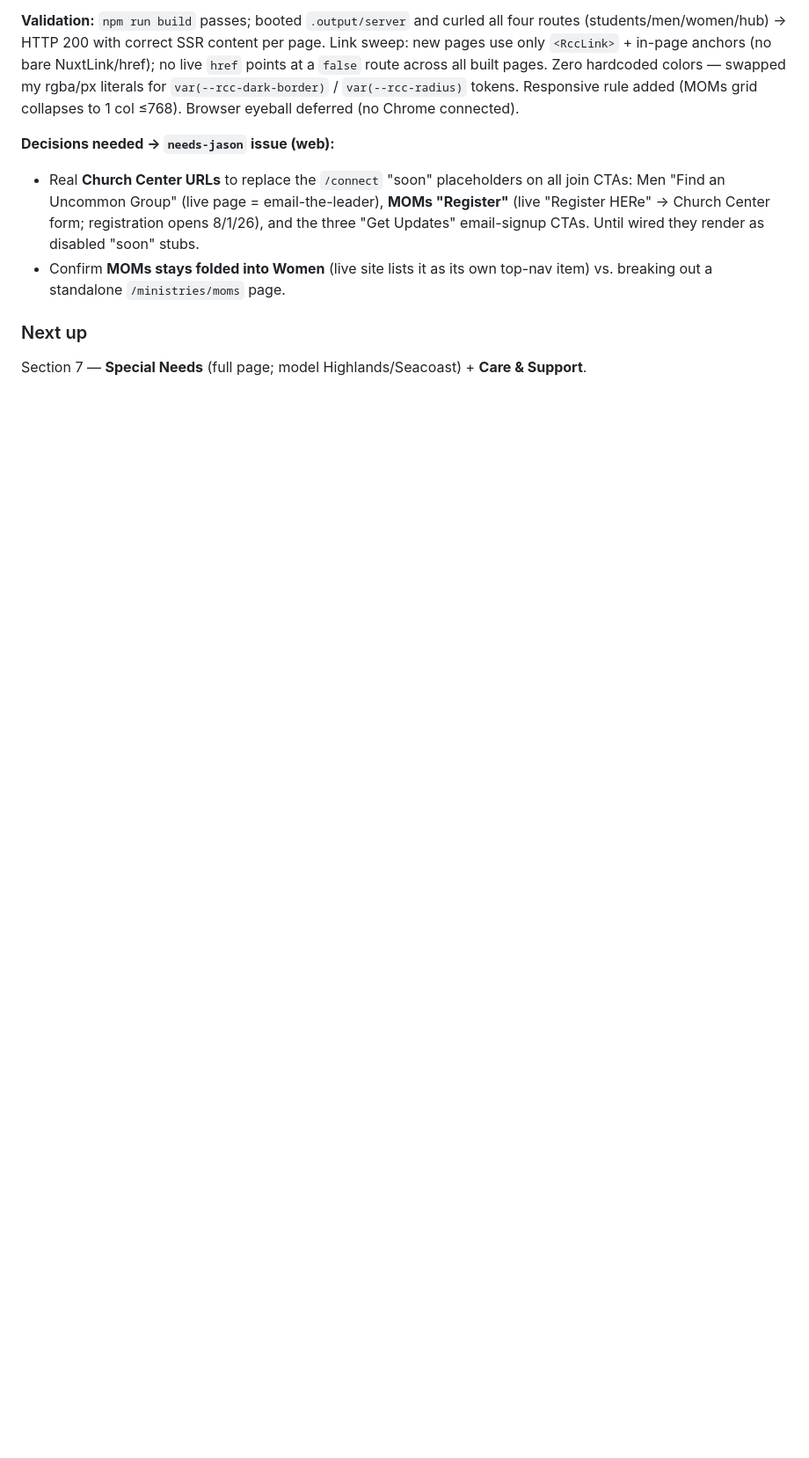
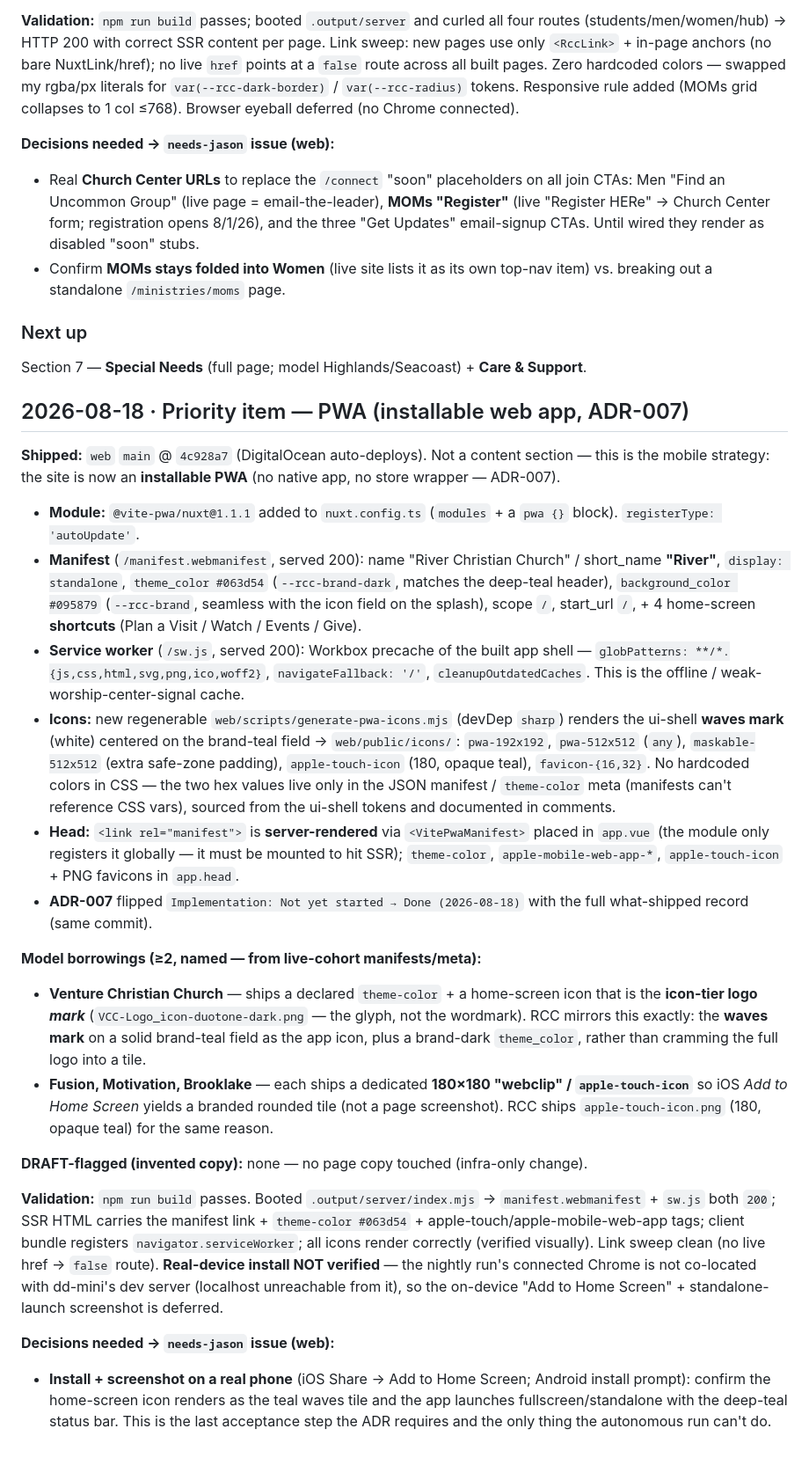
Before and after one commit to RiverChristianChurch/ui-shell, a Markdown page: docs/NIGHTLY-REPORTS.md, the part around the change. Shown at 88% size. GitHub-like rendering; blank space fills up the shorter version.

Commit message:
docs(nightly): PWA shipped (ADR-007) — check off + report
PWA installable-web-app task done in web@4c928a7. Check off the queued item
in NIGHTLY-LOOP.md; append the 2026-08-18 report (manifest + Workbox SW +
waves-on-teal icon set + shortcuts, Venture/Fusion borrowings, real-phone
install deferred to Jason).

Co-Authored-By: Claude Opus 4.8 <noreply@anthropic.com>
Claude-Session: https://claude.ai/code/session_01KFCzuThZvvN65L1FY6vv9m

```diff
--- a/docs/NIGHTLY-REPORTS.md
+++ b/docs/NIGHTLY-REPORTS.md
@@ -666,3 +666,56 @@ collapses to 1 col ≤768). Browser eyeball deferred (no Chrome connected).
 
 ### Next up
 Section 7 — **Special Needs** (full page; model Highlands/Seacoast) + **Care & Support**.
+
+## 2026-08-18 · Priority item — PWA (installable web app, ADR-007)
+
+**Shipped:** `web` `main` @ `4c928a7` (DigitalOcean auto-deploys). Not a content
+section — this is the mobile strategy: the site is now an **installable PWA** (no
+native app, no store wrapper — ADR-007).
+
+- **Module:** `@vite-pwa/nuxt@1.1.1` added to `nuxt.config.ts` (`modules` + a `pwa {}`
+  block). `registerType: 'autoUpdate'`.
+- **Manifest** (`/manifest.webmanifest`, served 200): name "River Christian Church" /
+  short_name **"River"**, `display: standalone`, `theme_color #063d54` (`--rcc-brand-dark`,
+  matches the deep-teal header), `background_color #095879` (`--rcc-brand`, seamless with
+  the icon field on the splash), scope `/`, start_url `/`, + 4 home-screen **shortcuts**
+  (Plan a Visit / Watch / Events / Give).
+- **Service worker** (`/sw.js`, served 200): Workbox precache of the built app shell —
+  `globPatterns: **/*.{js,css,html,svg,png,ico,woff2}`, `navigateFallback: '/'`,
+  `cleanupOutdatedCaches`. This is the offline / weak-worship-center-signal cache.
+- **Icons:** new regenerable `web/scripts/generate-pwa-icons.mjs` (devDep `sharp`) renders
+  the ui-shell **waves mark** (white) centered on the brand-teal field → `web/public/icons/`:
+  `pwa-192x192`, `pwa-512x512` (`any`), `maskable-512x512` (extra safe-zone padding),
+  `apple-touch-icon` (180, opaque teal), `favicon-{16,32}`. No hardcoded colors in CSS —
+  the two hex values live only in the JSON manifest / `theme-color` meta (manifests can't
+  reference CSS vars), sourced from the ui-shell tokens and documented in comments.
+- **Head:** `<link rel="manifest">` is **server-rendered** via `<VitePwaManifest>` placed in
+  `app.vue` (the module only registers it globally — it must be mounted to hit SSR);
+  `theme-color`, `apple-mobile-web-app-*`, `apple-touch-icon` + PNG favicons in `app.head`.
+- **ADR-007** flipped `Implementation: Not yet started → Done (2026-08-18)` with the full
+  what-shipped record (same commit).
+
+**Model borrowings (≥2, named — from live-cohort manifests/meta):**
+- **Venture Christian Church** — ships a declared `theme-color` + a home-screen icon that is
+  the **icon-tier logo *mark*** (`VCC-Logo_icon-duotone-dark.png` — the glyph, not the
+  wordmark). RCC mirrors this exactly: the **waves mark** on a solid brand-teal field as the
+  app icon, plus a brand-dark `theme_color`, rather than cramming the full logo into a tile.
+- **Fusion, Motivation, Brooklake** — each ships a dedicated **180×180 "webclip" /
+  `apple-touch-icon`** so iOS *Add to Home Screen* yields a branded rounded tile (not a page
+  screenshot). RCC ships `apple-touch-icon.png` (180, opaque teal) for the same reason.
+
+**DRAFT-flagged (invented copy):** none — no page copy touched (infra-only change).
+
+**Validation:** `npm run build` passes. Booted `.output/server/index.mjs` →
+`manifest.webmanifest` + `sw.js` both `200`; SSR HTML carries the manifest link +
+`theme-color #063d54` + apple-touch/apple-mobile-web-app tags; client bundle registers
+`navigator.serviceWorker`; all icons render correctly (verified visually). Link sweep clean
+(no live href → `false` route). **Real-device install NOT verified** — the nightly run's
+connected Chrome is not co-located with dd-mini's dev server (localhost unreachable from it),
+so the on-device "Add to Home Screen" + standalone-launch screenshot is deferred.
+
+**Decisions needed → `needs-jason` issue (web):**
+- **Install + screenshot on a real phone** (iOS Share → Add to Home Screen; Android install
+  prompt): confirm the home-screen icon renders as the teal waves tile and the app launches
+  fullscreen/standalone with the deep-teal status bar. This is the last acceptance step the
+  ADR requires and the only thing the autonomous run can't do.
```
Also changed, not shown: docs/NIGHTLY-LOOP.md (+11 -1 lines).
